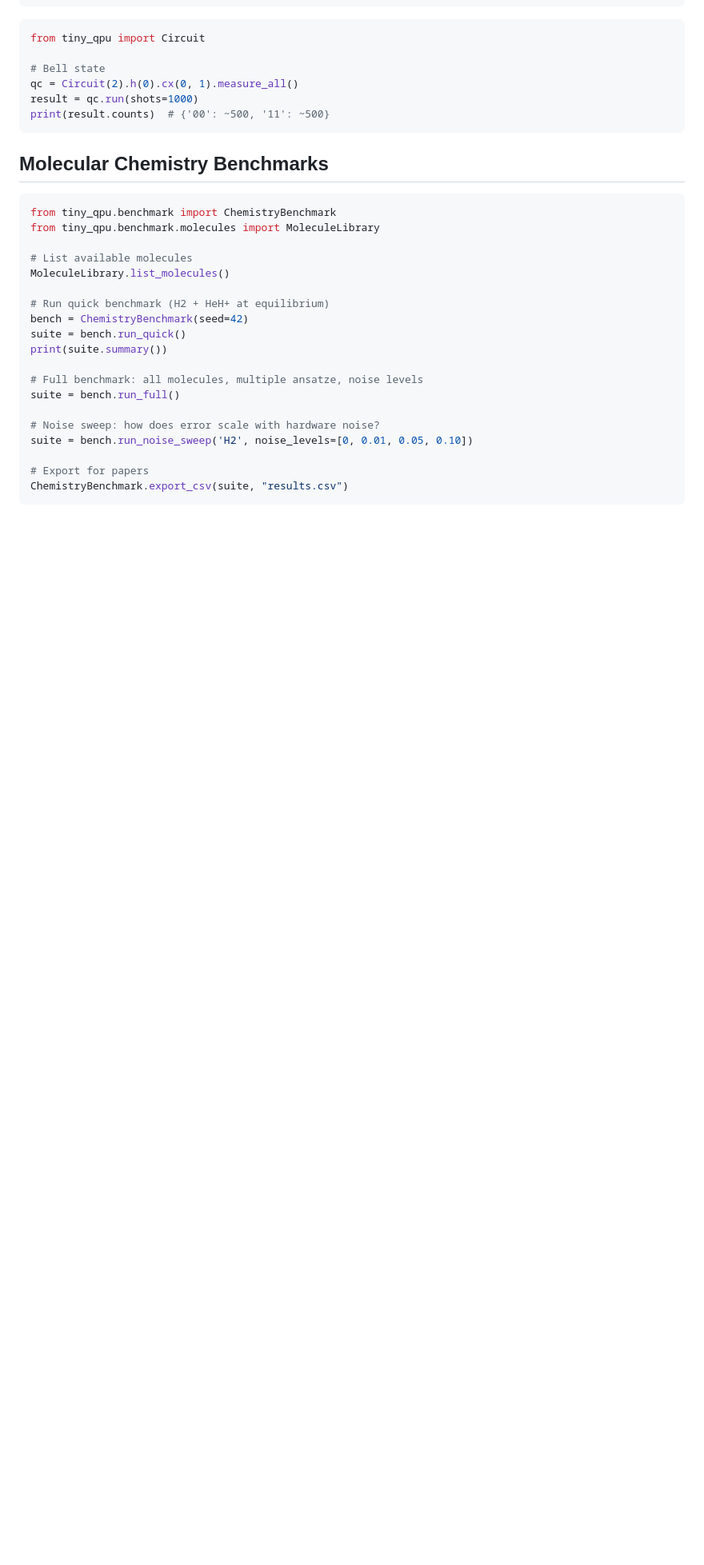
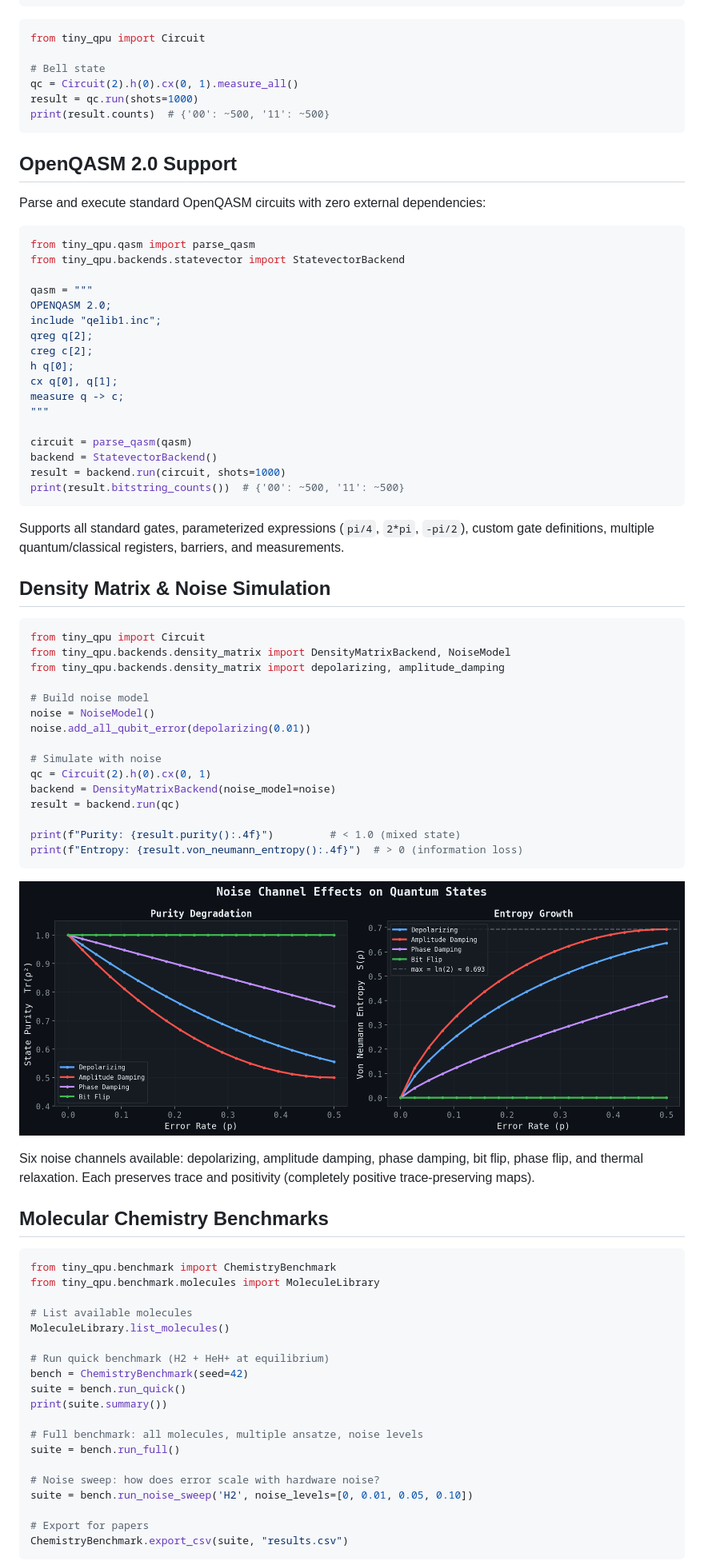
Before and after one commit to SKBiswas1998/tiny-qpu, a Markdown page: README.md, the part around one of its changes. Shown at 80% size. Drawn GitHub-style; blank space fills up the shorter version.

Commit message:
Update README with Phase 1 features, diagrams, and 353-test count

````diff
--- a/README.md
+++ b/README.md
@@ -48,7 +67,58 @@ result = qc.run(shots=1000)
 print(result.counts)  # {'00': ~500, '11': ~500}
 ```
 
+## OpenQASM 2.0 Support
+
+Parse and execute standard OpenQASM circuits with zero external dependencies:
+
+```python
+from tiny_qpu.qasm import parse_qasm
+from tiny_qpu.backends.statevector import StatevectorBackend
+
+qasm = """
+OPENQASM 2.0;
+include "qelib1.inc";
+qreg q[2];
+creg c[2];
+h q[0];
+cx q[0], q[1];
+measure q -> c;
+"""
+
+circuit = parse_qasm(qasm)
+backend = StatevectorBackend()
+result = backend.run(circuit, shots=1000)
+print(result.bitstring_counts())  # {'00': ~500, '11': ~500}
+```
+
+Supports all standard gates, parameterized expressions (`pi/4`, `2*pi`, `-pi/2`), custom gate definitions, multiple quantum/classical registers, barriers, and measurements.
+
+## Density Matrix & Noise Simulation
+
+```python
+from tiny_qpu import Circuit
+from tiny_qpu.backends.density_matrix import DensityMatrixBackend, NoiseModel
+from tiny_qpu.backends.density_matrix import depolarizing, amplitude_damping
+
+# Build noise model
+noise = NoiseModel()
+noise.add_all_qubit_error(depolarizing(0.01))
+
+# Simulate with noise
+qc = Circuit(2).h(0).cx(0, 1)
+backend = DensityMatrixBackend(noise_model=noise)
+result = backend.run(qc)
+
+print(f"Purity: {result.purity():.4f}")         # < 1.0 (mixed state)
+print(f"Entropy: {result.von_neumann_entropy():.4f}")  # > 0 (information loss)
+```
+
+![Noise Channels](diagrams/noise_channels.png)
+
+Six noise channels available: depolarizing, amplitude damping, phase damping, bit flip, phase flip, and thermal relaxation. Each preserves trace and positivity (completely positive trace-preserving maps).
+
 ## Molecular Chemistry Benchmarks
+
 ```python
 from tiny_qpu.benchmark import ChemistryBenchmark
 from tiny_qpu.benchmark.molecules import MoleculeLibrary
````
Also changed, not shown: other parts of README.md (+77 -23 lines).
